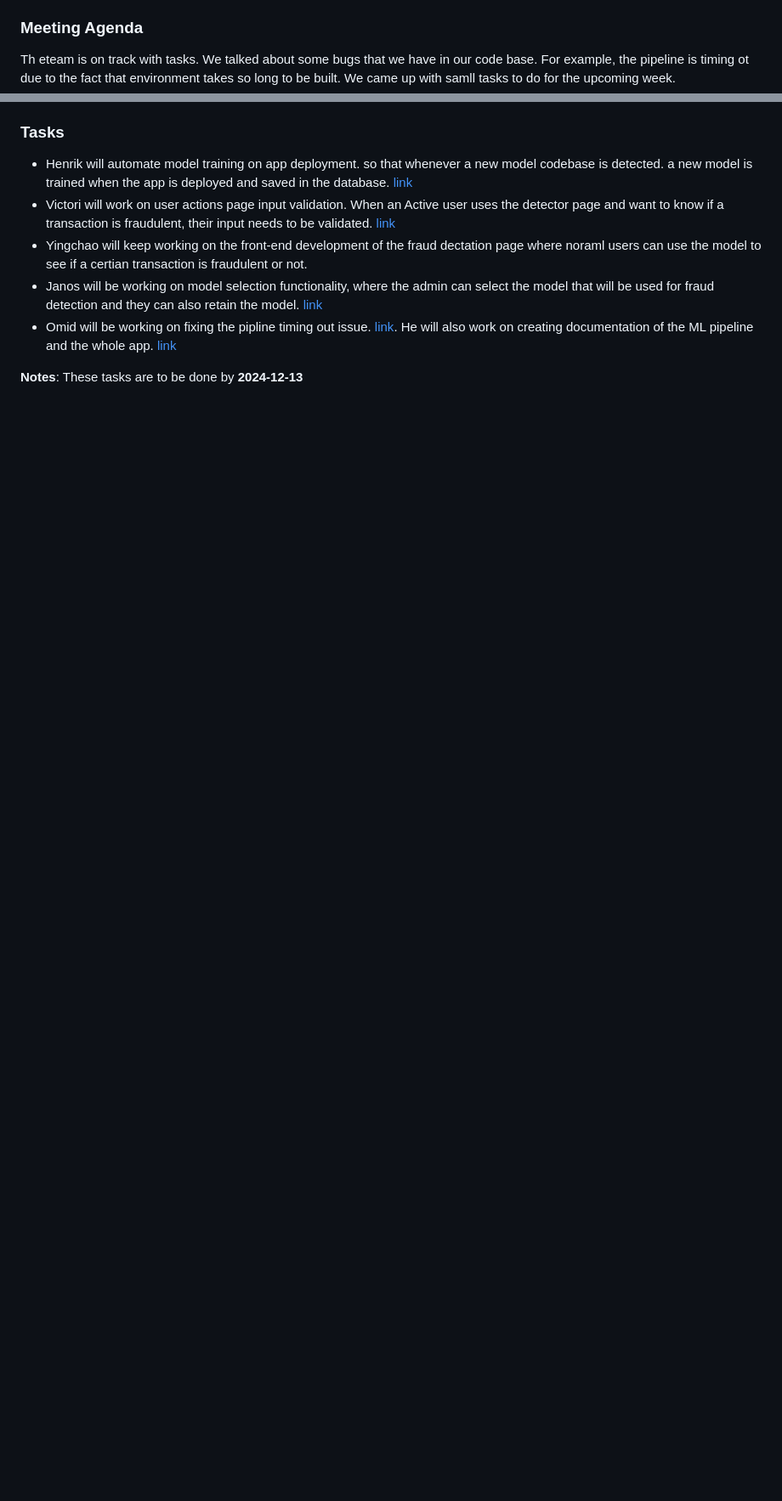
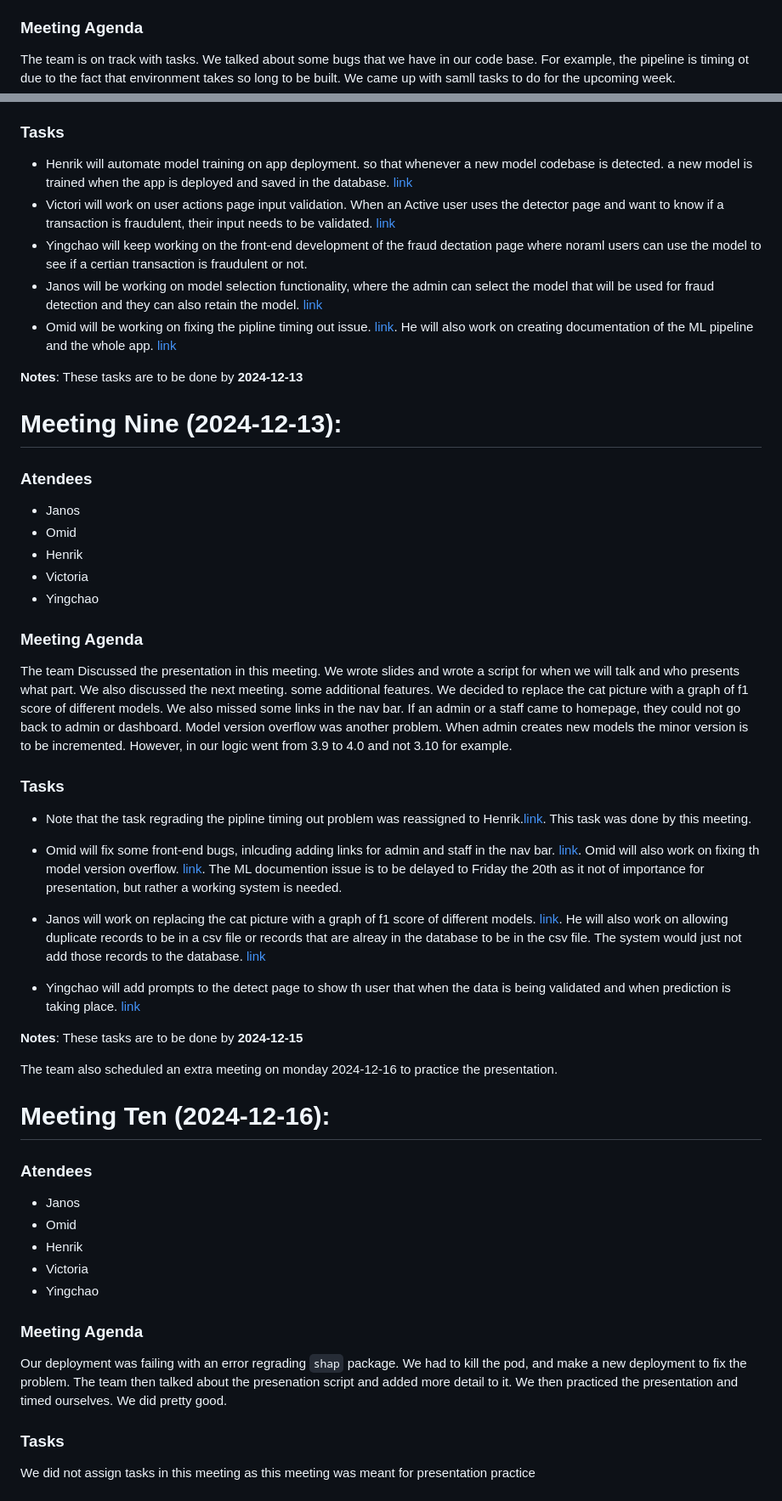
Before and after one commit to jnsltk/fraud_detection, a Markdown page: management.md, 2 parts joined by grey strips. Shown: that part at 85% size. Drawn GitHub-style; blank space fills up the shorter version.

```diff
--- a/management.md
+++ b/management.md
@@ -169,7 +169,8 @@ We talked about integration of the code and how we can train the model on aserve
 - Yingchao
 
 ### Meeting Agenda
-Th eteam is on track with tasks. We talked about some bugs that we have in our code base. For example, the pipeline is timing ot due to the fact that environment takes so long to be built. We came up with samll tasks to do for the upcoming week.
+
+The team is on track with tasks. We talked about some bugs that we have in our code base. For example, the pipeline is timing ot due to the fact that environment takes so long to be built. We came up with samll tasks to do for the upcoming week.
 
 ### Tasks
 
@@ -180,3 +181,46 @@ Th eteam is on track with tasks. We talked about some bugs that we have in our c
 - Omid will be working on fixing the pipline timing out issue. [link](https://git.chalmers.se/courses/dit826/2024/group1/-/issues/25). He will also work on creating documentation of the ML pipeline and the whole app. [link](https://git.chalmers.se/courses/dit826/2024/group1/-/issues/23)
 
 **Notes**: These tasks are to be done by **2024-12-13**
+
+# Meeting Nine (2024-12-13):
+
+### Atendees
+- Janos
+- Omid
+- Henrik
+- Victoria
+- Yingchao
+
+### Meeting Agenda
+
+The team Discussed the presentation in this meeting. We wrote slides and wrote a script for when we will talk and who presents what part. We also discussed the next meeting. some additional features. We decided to replace the cat picture with a graph of f1 score of different models. We also missed some links in the nav bar. If an admin or a staff came to homepage, they could not go back to admin or dashboard. Model version overflow was another problem. When admin creates new models the minor version is to be incremented. However, in our logic went from 3.9 to 4.0 and not 3.10 for example.
+
+### Tasks
+
+- Note that the task regrading the pipline timing out problem was reassigned to Henrik.[link](https://git.chalmers.se/courses/dit826/2024/group1/-/issues/25). This task was done by this meeting.
+
+- Omid will fix some front-end bugs, inlcuding adding links for admin and staff in the nav bar. [link](https://git.chalmers.se/courses/dit826/2024/group1/-/issues/28). Omid will also work on fixing th model version overflow. [link](https://git.chalmers.se/courses/dit826/2024/group1/-/issues/27). The ML documention issue is to be delayed to Friday the 20th as it not of importance for presentation, but rather a working system is needed.
+- Janos will work on replacing the cat picture with a graph of f1 score of different models. [link](https://git.chalmers.se/courses/dit826/2024/group1/-/issues/30). He will also work on allowing duplicate records to be in a csv file or records that are alreay in the database to be in the csv file. The system would just not add those records to the database. [link](https://git.chalmers.se/courses/dit826/2024/group1/-/issues/26)
+- Yingchao will add prompts to the detect page to show th user that when the data is being validated and when prediction is taking place. [link](https://git.chalmers.se/courses/dit826/2024/group1/-/issues/29)
+
+**Notes**: These tasks are to be done by **2024-12-15**
+
+The team also scheduled an extra meeting on monday 2024-12-16 to practice the presentation.
+
+# Meeting Ten (2024-12-16):
+
+### Atendees
+- Janos
+- Omid
+- Henrik
+- Victoria
+- Yingchao
+
+### Meeting Agenda
+
+Our deployment was failing with an error regrading `shap` package. We had to kill the pod, and make a new deployment to fix the problem. The team then talked about the presenation script and added more detail to it. We then practiced the presentation and timed ourselves. We did pretty good.
+
+### Tasks
+
+We did not assign tasks in this meeting as this meeting was meant for presentation practice
+
```
Also changed, not shown: other parts of management.md (+22 -0 lines).
